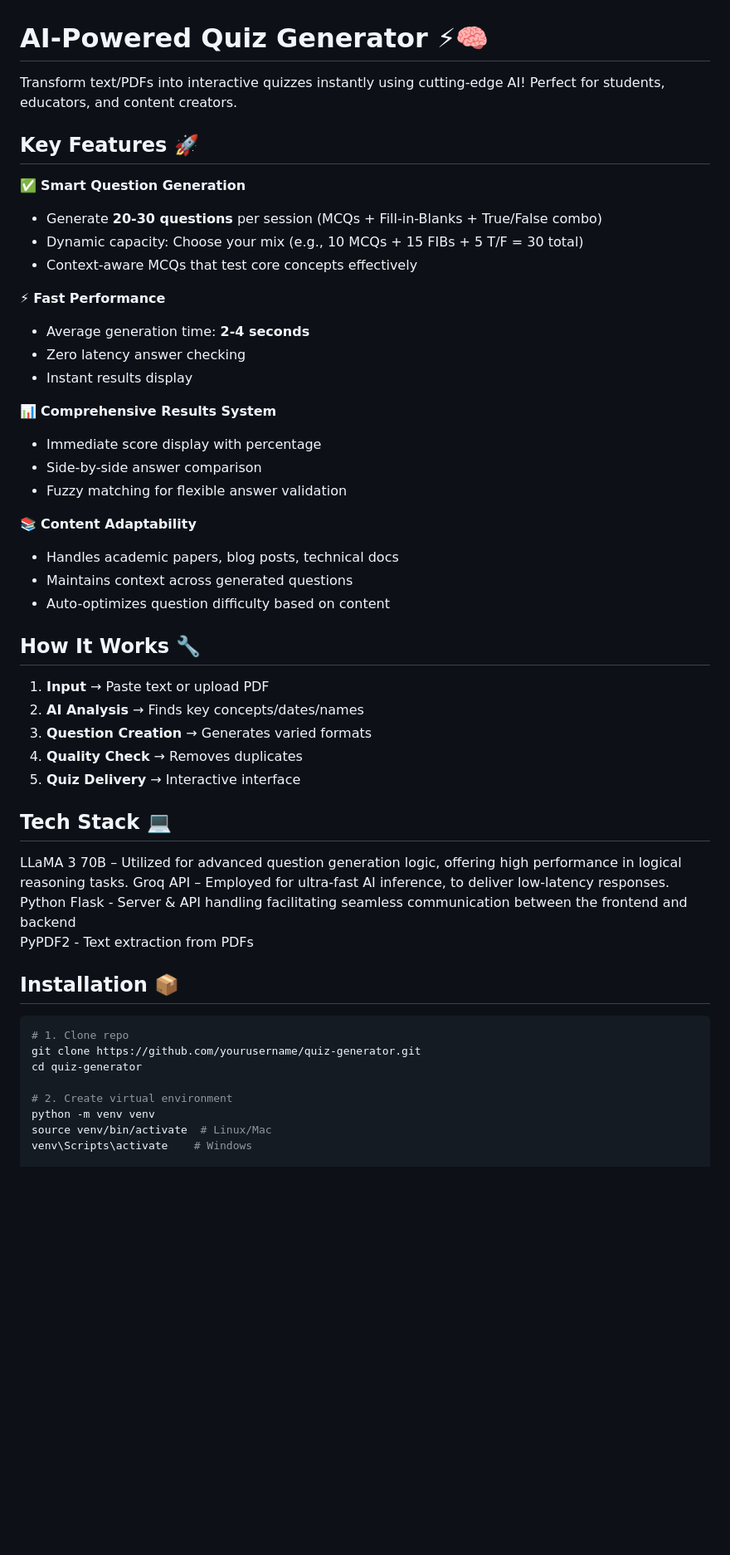
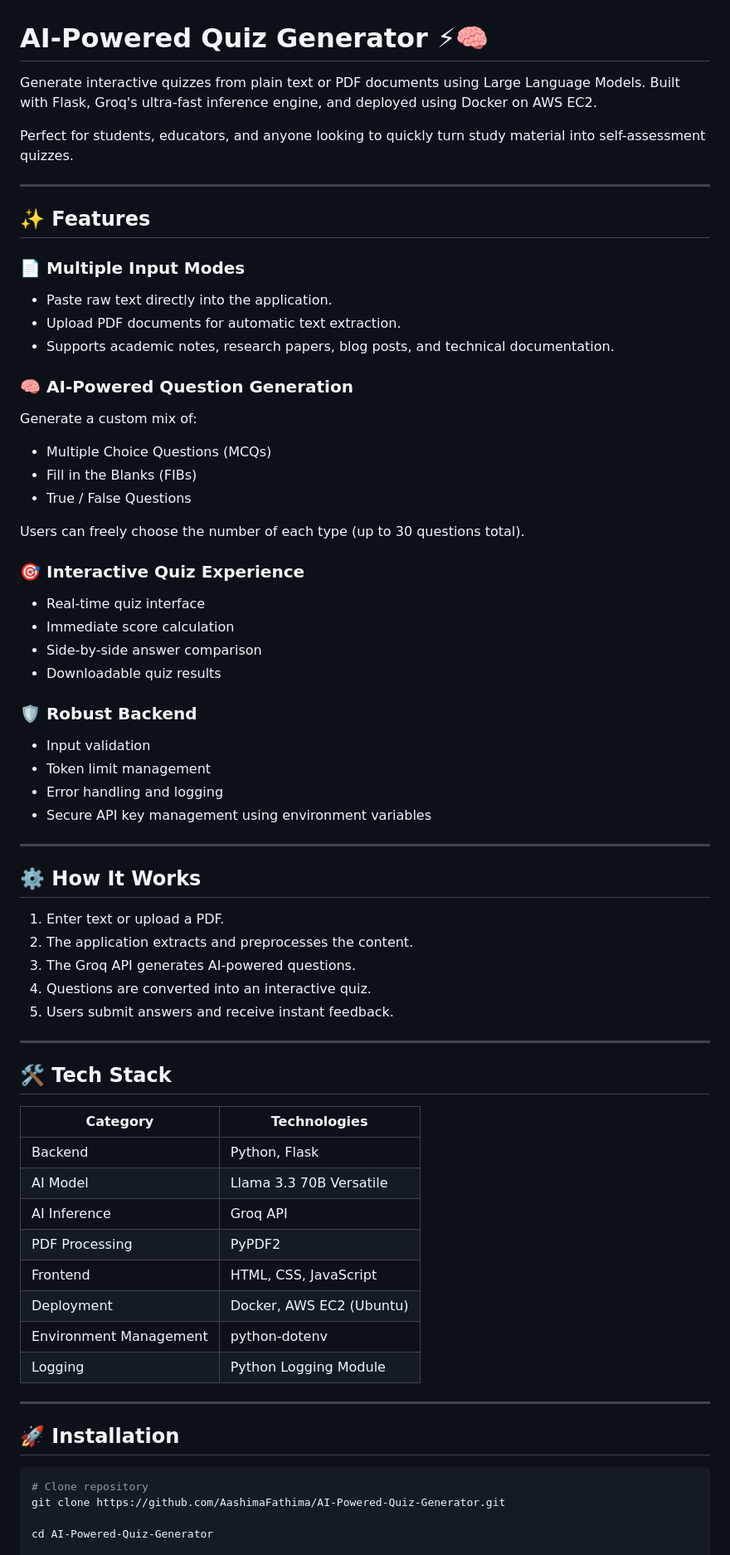
Before and after one commit to AashimaFathima/AI-Powered-Quiz-Generator, a Markdown page: README.md, the part around one of its changes. Shown at 83% size. GitHub-like rendering; blank space fills up the shorter version.

````diff
--- a/README.md
+++ b/README.md
@@ -1,53 +1,75 @@
 # AI-Powered Quiz Generator ⚡🧠
 
-Transform text/PDFs into interactive quizzes instantly using cutting-edge AI! Perfect for students, educators, and content creators.
+Generate interactive quizzes from plain text or PDF documents using Large Language Models. Built with Flask, Groq's ultra-fast inference engine, and deployed using Docker on AWS EC2.
 
-## Key Features 🚀
+Perfect for students, educators, and anyone looking to quickly turn study material into self-assessment quizzes.
 
-✅ **Smart Question Generation**
-- Generate **20-30 questions** per session (MCQs + Fill-in-Blanks + True/False combo)
-- Dynamic capacity: Choose your mix (e.g., 10 MCQs + 15 FIBs + 5 T/F = 30 total)
-- Context-aware MCQs that test core concepts effectively
+---
 
-⚡ **Fast Performance**
-- Average generation time: **2-4 seconds**
-- Zero latency answer checking
-- Instant results display
+## ✨ Features
 
-📊 **Comprehensive Results System**
-- Immediate score display with percentage
-- Side-by-side answer comparison
-- Fuzzy matching for flexible answer validation
+### 📄 Multiple Input Modes
 
-📚 **Content Adaptability**
-- Handles academic papers, blog posts, technical docs
-- Maintains context across generated questions
-- Auto-optimizes question difficulty based on content
+* Paste raw text directly into the application.
+* Upload PDF documents for automatic text extraction.
+* Supports academic notes, research papers, blog posts, and technical documentation.
 
-## How It Works 🔧
+### 🧠 AI-Powered Question Generation
 
-1. **Input** → Paste text or upload PDF
-2. **AI Analysis** → Finds key concepts/dates/names
-3. **Question Creation** → Generates varied formats
-4. **Quality Check** → Removes duplicates
-5. **Quiz Delivery** → Interactive interface
+Generate a custom mix of:
 
-## Tech Stack 💻
+* Multiple Choice Questions (MCQs)
+* Fill in the Blanks (FIBs)
+* True / False Questions
 
- LLaMA 3 70B – Utilized for advanced question generation logic, offering high performance in logical reasoning tasks.
- Groq API – Employed for ultra-fast AI inference, to deliver low-latency responses.
- Python Flask - Server & API handling facilitating seamless communication between the frontend and backend
- PyPDF2 - Text extraction from PDFs
+Users can freely choose the number of each type (up to 30 questions total).
 
-## Installation 📦
+### 🎯 Interactive Quiz Experience
+
+* Real-time quiz interface
+* Immediate score calculation
+* Side-by-side answer comparison
+* Downloadable quiz results
+
+### 🛡️ Robust Backend
+
+* Input validation
+* Token limit management
+* Error handling and logging
+* Secure API key management using environment variables
+
+---
+
+## ⚙️ How It Works
+
+1. Enter text or upload a PDF.
+2. The application extracts and preprocesses the content.
+3. The Groq API generates AI-powered questions.
+4. Questions are converted into an interactive quiz.
+5. Users submit answers and receive instant feedback.
+
+---
+
+## 🛠️ Tech Stack
+
+| Category               | Technologies             |
+| ---------------------- | ------------------------ |
+| Backend                | Python, Flask            |
+| AI Model               | Llama 3.3 70B Versatile  |
+| AI Inference           | Groq API                 |
+| PDF Processing         | PyPDF2                   |
+| Frontend               | HTML, CSS, JavaScript    |
+| Deployment             | Docker, AWS EC2 (Ubuntu) |
+| Environment Management | python-dotenv            |
+| Logging                | Python Logging Module    |
+
+---
+
+## 🚀 Installation
 
 ```bash
-# 1. Clone repo
-git clone https://github.com/yourusername/quiz-generator.git
-cd quiz-generator
+# Clone repository
+git clone https://github.com/AashimaFathima/AI-Powered-Quiz-Generator.git
 
-# 2. Create virtual environment
-python -m venv venv
-source venv/bin/activate  # Linux/Mac
-venv\Scripts\activate    # Windows
+cd AI-Powered-Quiz-Generator
 
````
Also changed, not shown: other parts of README.md (+49 -29 lines).
